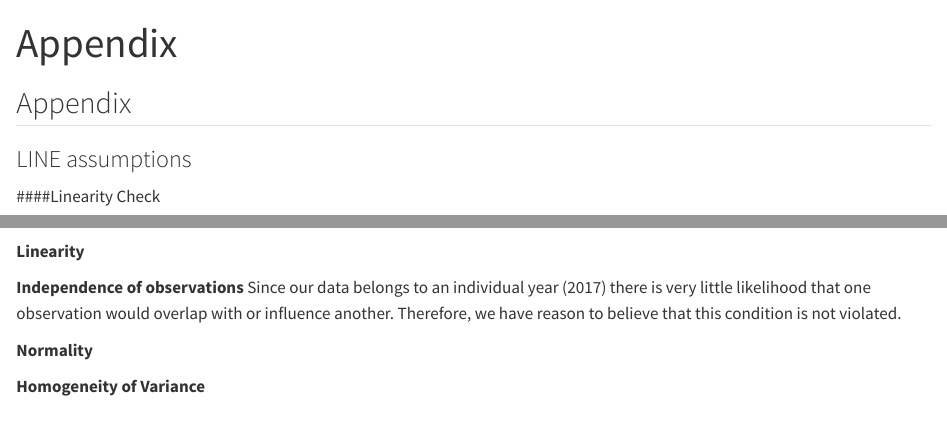
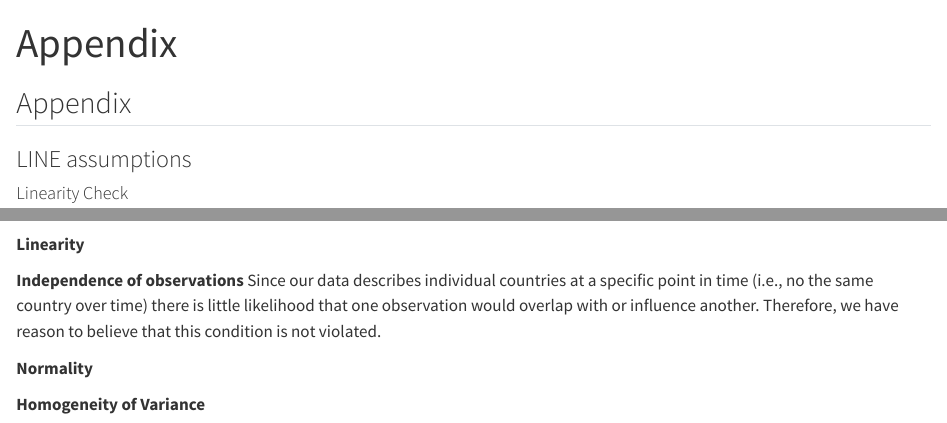
Before and after one commit to c-kelly28/SDS-291-GP, a Quarto document (appendix.qmd): the page in a window 1100 px wide, from its top, and a second part further down, joined at a grey line. Rendered offline with R 4.5, knitr and Pandoc in place of Quarto, with nearby package versions; some code elsewhere in the file could not run offline.

Commit message:
corrected error and typos

````diff
--- a/appendix.qmd
+++ b/appendix.qmd
@@ -54,21 +54,11 @@ plot(variance_check, data=model_final)
 
 **Linearity**
 
-**Independence of observations** Since our data belongs to an individual year (2017) there is very little likelihood that one observation would overlap with or influence another. Therefore, we have reason to believe that this condition is not violated.
+**Independence of observations** Since our data describes individual countries at a specific point in time (i.e., no the same country over time) there is little likelihood that one observation would overlap with or influence another. Therefore, we have reason to believe that this condition is not violated.
 
 **Normality**
 
 **Homogeneity of Variance**
-
-
-
-```{r, message = FALSE, echo = FALSE, warning = FALSE}
-```
-
-
-```{r, message = FALSE, echo = FALSE, warning = FALSE}
-```
-
 
 ```{r, message = FALSE, echo = FALSE, warning = FALSE}
 ```
````
Also changed, not shown: appendix.qmd (24 more changed lines).
